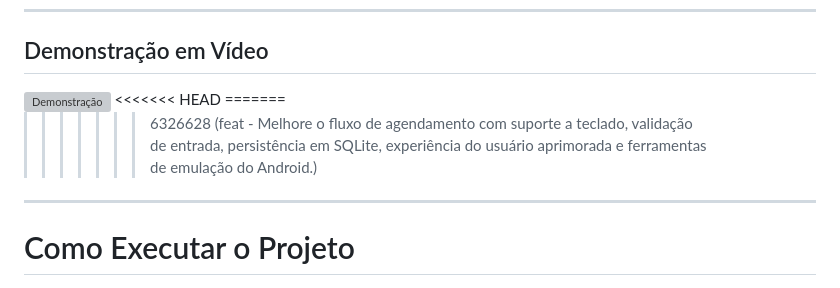
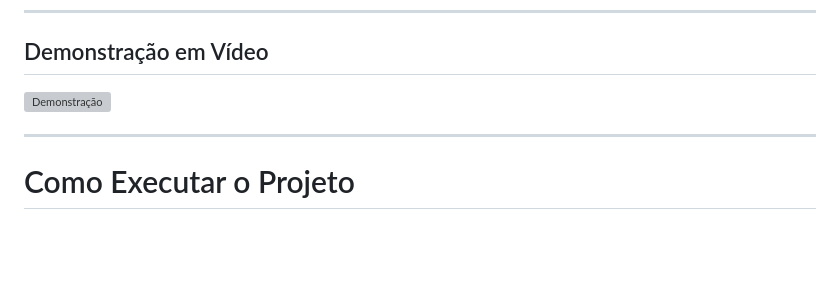
Before and after one commit to JoaoVictorAAbreu-Dev/-CP02-CPAD-FIAP-CAMPUS-HELPER, a Markdown page: README.md, the part around the change. GitHub-like rendering; blank space fills up the shorter version; grey boxes are pictures that could not be loaded.

Commit message:
fix: remove conflict markers from README

```diff
--- a/README.md
+++ b/README.md
@@ -353,10 +353,7 @@ const KEYS = {
 ##  Demonstração em Vídeo
 
 <img src="assets/demonstração.gif" width="250" alt="Demonstração">
-<<<<<<< HEAD
-=======
 
->>>>>>> 6326628 (feat - Melhore o fluxo de agendamento com suporte a teclado, validação de entrada, persistência em SQLite, experiência do usuário aprimorada e ferramentas de emulação do Android.)
 ---
 
 #  Como Executar o Projeto
```
